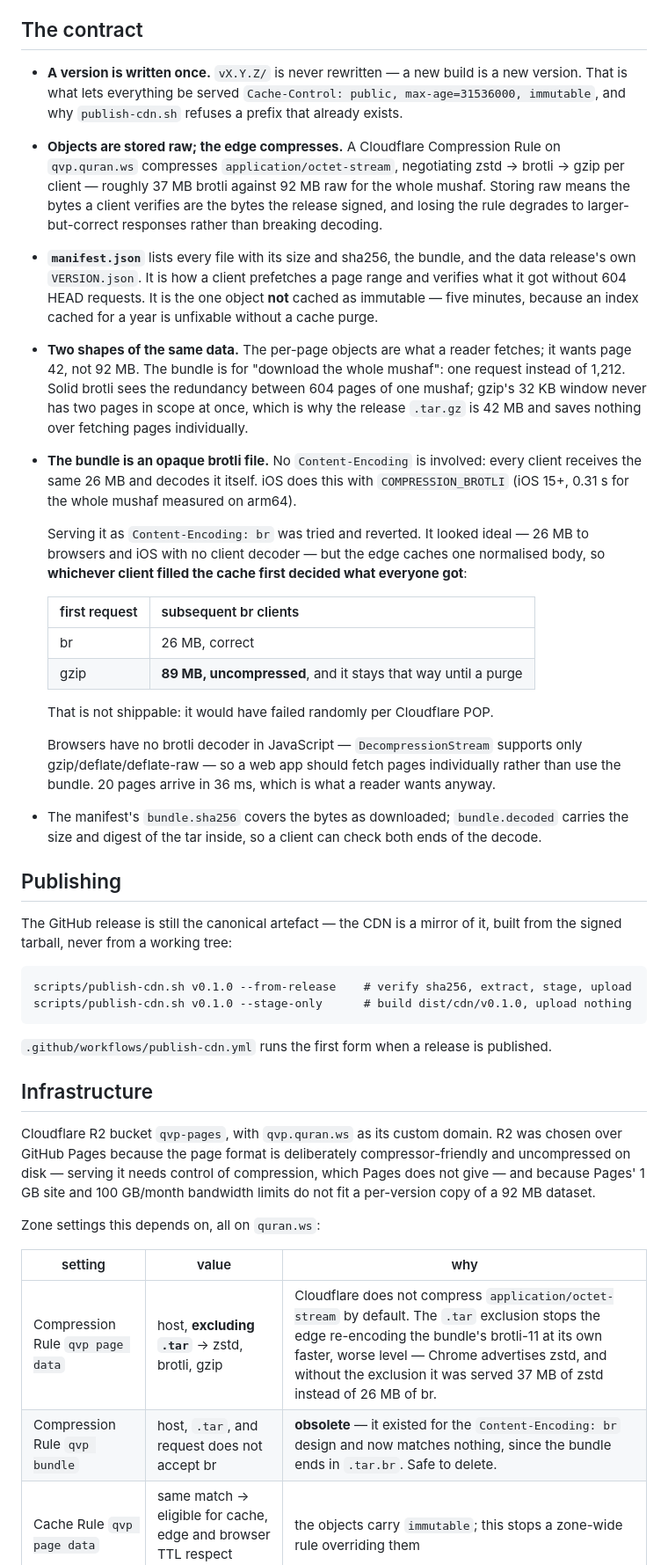
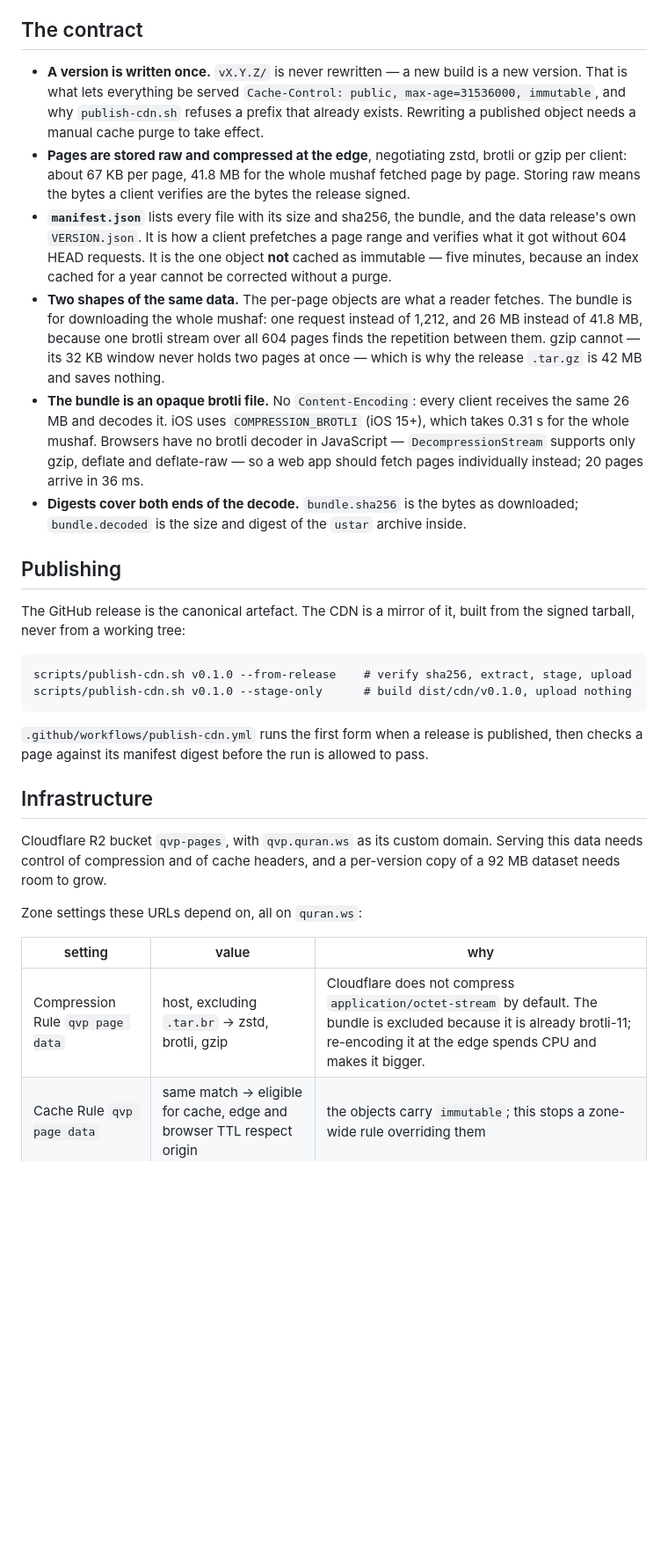
Before and after one commit to quran-ws/quran-engine, a Markdown page: docs/CDN.md, the part around one of its changes. Shown at 88% size. GitHub-like rendering; blank space fills up the shorter version.

Commit message:
docs: CDN.md describes the deployment, not how it got there

````diff
--- a/docs/CDN.md
+++ b/docs/CDN.md
@@ -16,71 +16,54 @@ a juz from the manifest. Nothing needs the whole 92 MB up front.
 
 ## The contract
 
-- **A version is written once.** `vX.Y.Z/` is never rewritten — a new build is a new
-  version. That is what lets everything be served `Cache-Control: public, max-age=31536000,
-  immutable`, and why `publish-cdn.sh` refuses a prefix that already exists.
-- **Objects are stored raw; the edge compresses.** A Cloudflare Compression Rule on
-  `qvp.quran.ws` compresses `application/octet-stream`, negotiating zstd → brotli → gzip per
-  client — roughly 37 MB brotli against 92 MB raw for the whole mushaf. Storing raw means the
-  bytes a client verifies are the bytes the release signed, and losing the rule degrades to
-  larger-but-correct responses rather than breaking decoding.
+- **A version is written once.** `vX.Y.Z/` is never rewritten — a new build is a new version.
+  That is what lets everything be served `Cache-Control: public, max-age=31536000, immutable`,
+  and why `publish-cdn.sh` refuses a prefix that already exists. Rewriting a published object
+  needs a manual cache purge to take effect.
+- **Pages are stored raw and compressed at the edge**, negotiating zstd, brotli or gzip per
+  client: about 67 KB per page, 41.8 MB for the whole mushaf fetched page by page. Storing
+  raw means the bytes a client verifies are the bytes the release signed.
 - **`manifest.json`** lists every file with its size and sha256, the bundle, and the data
   release's own `VERSION.json`. It is how a client prefetches a page range and verifies what
   it got without 604 HEAD requests. It is the one object **not** cached as immutable — five
-  minutes, because an index cached for a year is unfixable without a cache purge.
-- **Two shapes of the same data.** The per-page objects are what a reader fetches; it wants
-  page 42, not 92 MB. The bundle is for "download the whole mushaf": one request instead of
-  1,212. Solid brotli sees the redundancy between 604 pages of one mushaf; gzip's 32 KB
-  window never has two pages in scope at once, which is why the release `.tar.gz` is 42 MB
-  and saves nothing over fetching pages individually.
-- **The bundle is an opaque brotli file.** No `Content-Encoding` is involved: every client
-  receives the same 26 MB and decodes it itself. iOS does this with `COMPRESSION_BROTLI`
-  (iOS 15+, 0.31 s for the whole mushaf measured on arm64).
-
-  Serving it as `Content-Encoding: br` was tried and reverted. It looked ideal — 26 MB to
-  browsers and iOS with no client decoder — but the edge caches one normalised body, so
-  **whichever client filled the cache first decided what everyone got**:
-
-  | first request | subsequent br clients |
-  |---|---|
-  | br | 26 MB, correct |
-  | gzip | **89 MB, uncompressed**, and it stays that way until a purge |
-
-  That is not shippable: it would have failed randomly per Cloudflare POP.
-
-  Browsers have no brotli decoder in JavaScript — `DecompressionStream` supports only
-  gzip/deflate/deflate-raw — so a web app should fetch pages individually rather than use
-  the bundle. 20 pages arrive in 36 ms, which is what a reader wants anyway.
-
-- The manifest's `bundle.sha256` covers the bytes as downloaded; `bundle.decoded` carries
-  the size and digest of the tar inside, so a client can check both ends of the decode.
+  minutes, because an index cached for a year cannot be corrected without a purge.
+- **Two shapes of the same data.** The per-page objects are what a reader fetches. The bundle
+  is for downloading the whole mushaf: one request instead of 1,212, and 26 MB instead of
+  41.8 MB, because one brotli stream over all 604 pages finds the repetition between them.
+  gzip cannot — its 32 KB window never holds two pages at once — which is why the release
+  `.tar.gz` is 42 MB and saves nothing.
+- **The bundle is an opaque brotli file.** No `Content-Encoding`: every client receives the
+  same 26 MB and decodes it. iOS uses `COMPRESSION_BROTLI` (iOS 15+), which takes 0.31 s for
+  the whole mushaf. Browsers have no brotli decoder in JavaScript — `DecompressionStream`
+  supports only gzip, deflate and deflate-raw — so a web app should fetch pages individually
+  instead; 20 pages arrive in 36 ms.
+- **Digests cover both ends of the decode.** `bundle.sha256` is the bytes as downloaded;
+  `bundle.decoded` is the size and digest of the `ustar` archive inside.
 
 ## Publishing
 
-The GitHub release is still the canonical artefact — the CDN is a mirror of it, built from
-the signed tarball, never from a working tree:
+The GitHub release is the canonical artefact. The CDN is a mirror of it, built from the
+signed tarball, never from a working tree:
 
 ```
 scripts/publish-cdn.sh v0.1.0 --from-release    # verify sha256, extract, stage, upload
 scripts/publish-cdn.sh v0.1.0 --stage-only      # build dist/cdn/v0.1.0, upload nothing
 ```
 
-`.github/workflows/publish-cdn.yml` runs the first form when a release is published.
+`.github/workflows/publish-cdn.yml` runs the first form when a release is published, then
+checks a page against its manifest digest before the run is allowed to pass.
 
 ## Infrastructure
 
-Cloudflare R2 bucket `qvp-pages`, with `qvp.quran.ws` as its custom domain. R2 was chosen over
-GitHub Pages because the page format is deliberately compressor-friendly and uncompressed on
-disk — serving it needs control of compression, which Pages does not give — and because
-Pages' 1 GB site and 100 GB/month bandwidth limits do not fit a per-version copy of a 92 MB
-dataset.
+Cloudflare R2 bucket `qvp-pages`, with `qvp.quran.ws` as its custom domain. Serving this data
+needs control of compression and of cache headers, and a per-version copy of a 92 MB dataset
+needs room to grow.
 
-Zone settings this depends on, all on `quran.ws`:
+Zone settings these URLs depend on, all on `quran.ws`:
 
 | setting | value | why |
 |---|---|---|
-| Compression Rule `qvp page data` | host, **excluding `.tar`** → zstd, brotli, gzip | Cloudflare does not compress `application/octet-stream` by default. The `.tar` exclusion stops the edge re-encoding the bundle's brotli-11 at its own faster, worse level — Chrome advertises zstd, and without the exclusion it was served 37 MB of zstd instead of 26 MB of br. |
-| Compression Rule `qvp bundle` | host, `.tar`, and request does not accept br | **obsolete** — it existed for the `Content-Encoding: br` design and now matches nothing, since the bundle ends in `.tar.br`. Safe to delete. |
+| Compression Rule `qvp page data` | host, excluding `.tar.br` → zstd, brotli, gzip | Cloudflare does not compress `application/octet-stream` by default. The bundle is excluded because it is already brotli-11; re-encoding it at the edge spends CPU and makes it bigger. |
 | Cache Rule `qvp page data` | same match → eligible for cache, edge and browser TTL respect origin | the objects carry `immutable`; this stops a zone-wide rule overriding them |
 | Tiered Cache | Smart topology | POPs fill from a regional parent instead of each hitting R2 |
 | HTTP/3, 0-RTT | on | a reader fetches many small files at once, and returns often |
````
Also changed, not shown: other parts of docs/CDN.md (+2 -1 lines).
